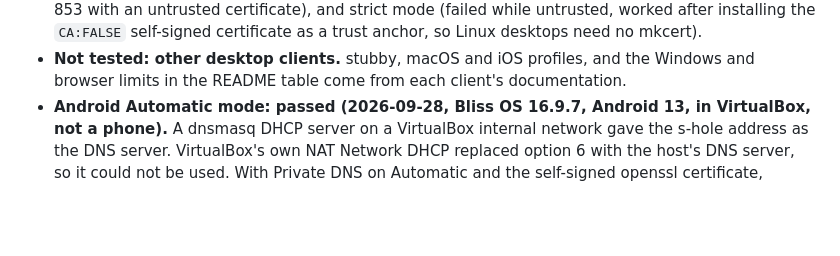
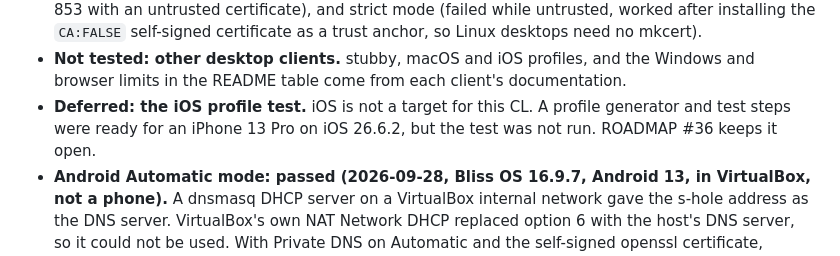
Before and after one commit to lcsabi/s-hole, a Markdown page: docs/cls/CL-86.md, the part around the change. Rendered like a GitHub page; blank space fills up the shorter version.

```diff
--- a/docs/cls/CL-86.md
+++ b/docs/cls/CL-86.md
@@ -178,6 +178,9 @@ per-transport metric #36 listed was split out as #38.
 - **Not tested: other desktop clients.** stubby, macOS and iOS profiles, and the
   Windows and browser limits in the README table come from each client's
   documentation.
+- **Deferred: the iOS profile test.** iOS is not a target for this CL. A
+  profile generator and test steps were ready for an iPhone 13 Pro on iOS
+  26.6.2, but the test was not run. ROADMAP #36 keeps it open.
 - **Android Automatic mode: passed (2026-09-28, Bliss OS 16.9.7, Android 13,
   in VirtualBox, not a phone).** A dnsmasq DHCP server on a VirtualBox internal
   network gave the s-hole address as the DNS server. VirtualBox's own NAT
```
Also changed, not shown: docs/ROADMAP.md (+8 -0 lines).
